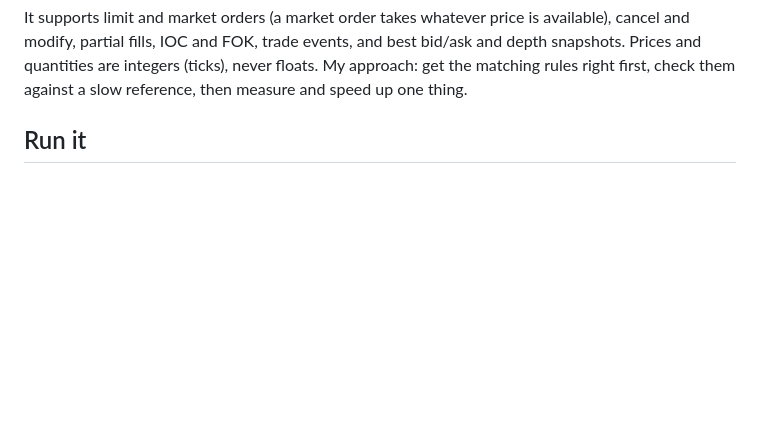
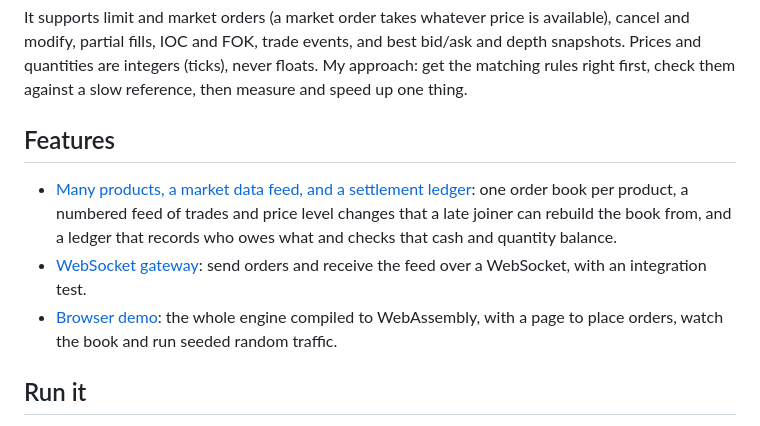
Before and after one commit to andyhetianjun/matchbook, a Markdown page: README.md, the part around one of its changes. Rendered like a GitHub page; blank space fills up the shorter version.

```diff
--- a/README.md
+++ b/README.md
@@ -20,6 +24,15 @@ It supports limit and market orders (a market order takes whatever price is avai
 partial fills, IOC and FOK, trade events, and best bid/ask and depth snapshots. Prices and quantities are
 integers (ticks), never floats. My approach: get the matching rules right first, check them against a slow
 reference, then measure and speed up one thing.
+
+## Features
+
+- [Many products, a market data feed, and a settlement ledger](docs/multi-instrument-market.md): one order book per
+  product, a numbered feed of trades and price level changes that a late joiner can rebuild the book from, and a ledger
+  that records who owes what and checks that cash and quantity balance.
+- [WebSocket gateway](docs/gateway.md): send orders and receive the feed over a WebSocket, with an integration test.
+- [Browser demo](docs/browser-demo.md): the whole engine compiled to WebAssembly, with a page to place orders, watch
+  the book and run seeded random traffic.
 
 ## Run it
 
```
Also changed, not shown: other parts of README.md (+17 -1 lines), docs/browser-demo.md (added, +62 -0 lines), docs/gateway.md (added, +92 -0 lines), docs/multi-instrument-market.md (added, +131 -0 lines), docs/img/demo.png (added), 1 other file.
